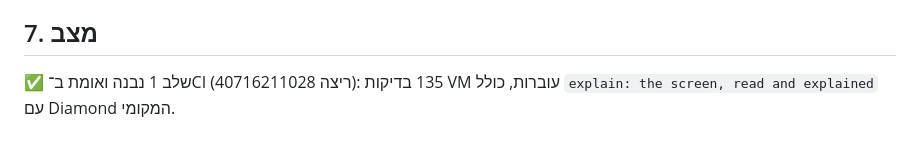
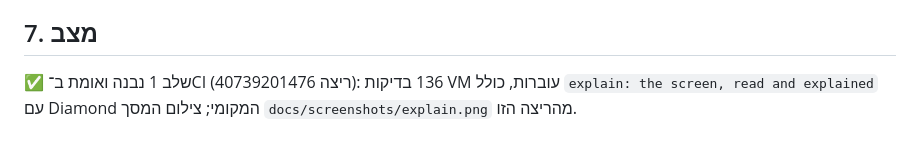
Before and after one commit to diamondrubinny/D.Ai, a Markdown page: docs/EXPLAIN.md, the part around the change. Drawn GitHub-style.

Commit message:
docs: the Explain screenshot from CI; Diamond knows D.Ai verified
Claude-Session: https://claude.ai/code/session_01Vg2u3fEwYHBgtWLCRkp3Co
Signed-off-by: Diamond Rubinny <d@rubinny.net>

```diff
--- a/docs/EXPLAIN.md
+++ b/docs/EXPLAIN.md
@@ -57,4 +57,4 @@ Diamond המקומי עונה, שורת ה־Tune, כשהיא מופיעה, מו
 
 ## 7. מצב
 
-✅ שלב 1 נבנה ואומת ב־CI (ריצה 40716211028): 135 בדיקות VM עוברות, כולל `explain: the screen, read and explained` עם Diamond המקומי.
+✅ שלב 1 נבנה ואומת ב־CI (ריצה 40739201476): 136 בדיקות VM עוברות, כולל `explain: the screen, read and explained` עם Diamond המקומי; צילום המסך `docs/screenshots/explain.png` מהריצה הזו.
```
Also changed, not shown: docs/AI.md (+1 -1 lines), docs/screenshots/explain.png.
